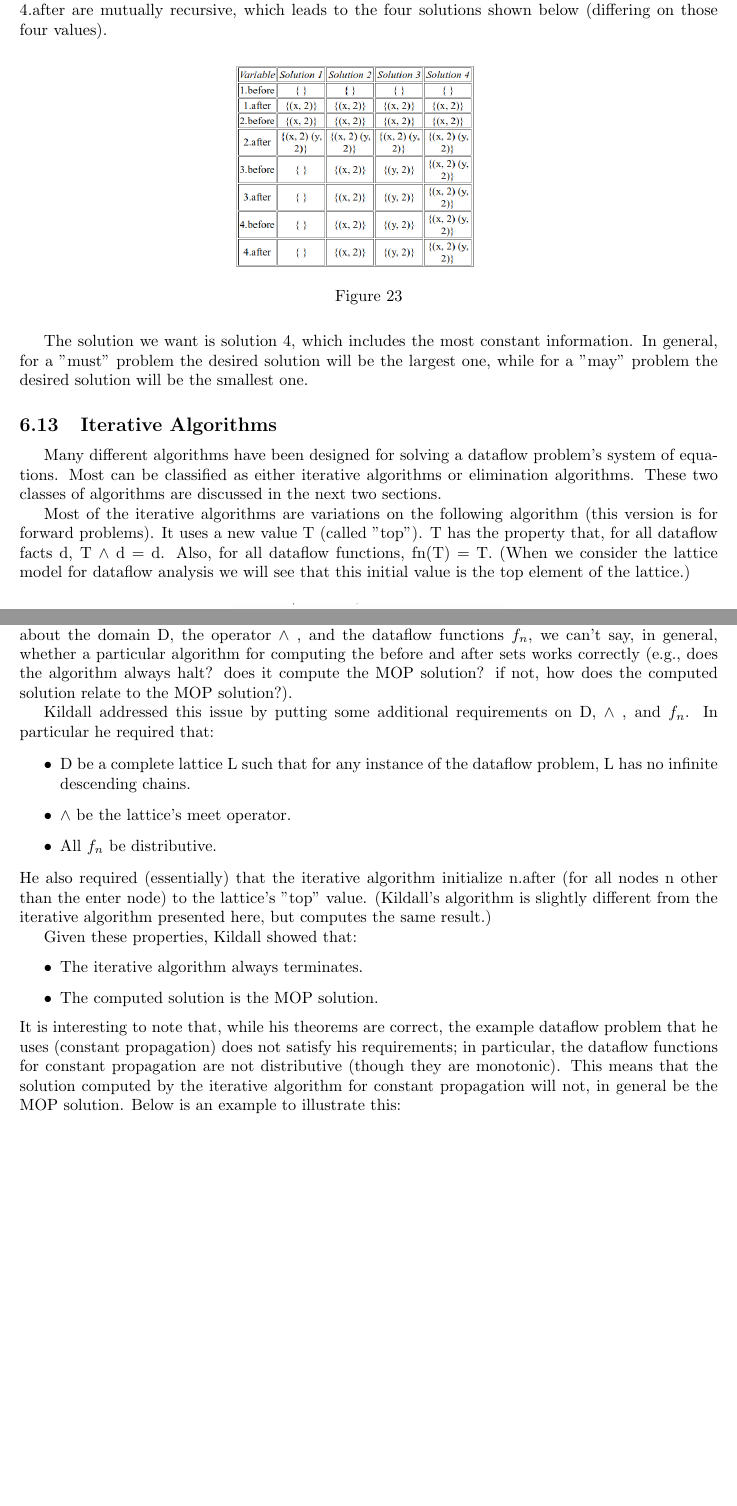
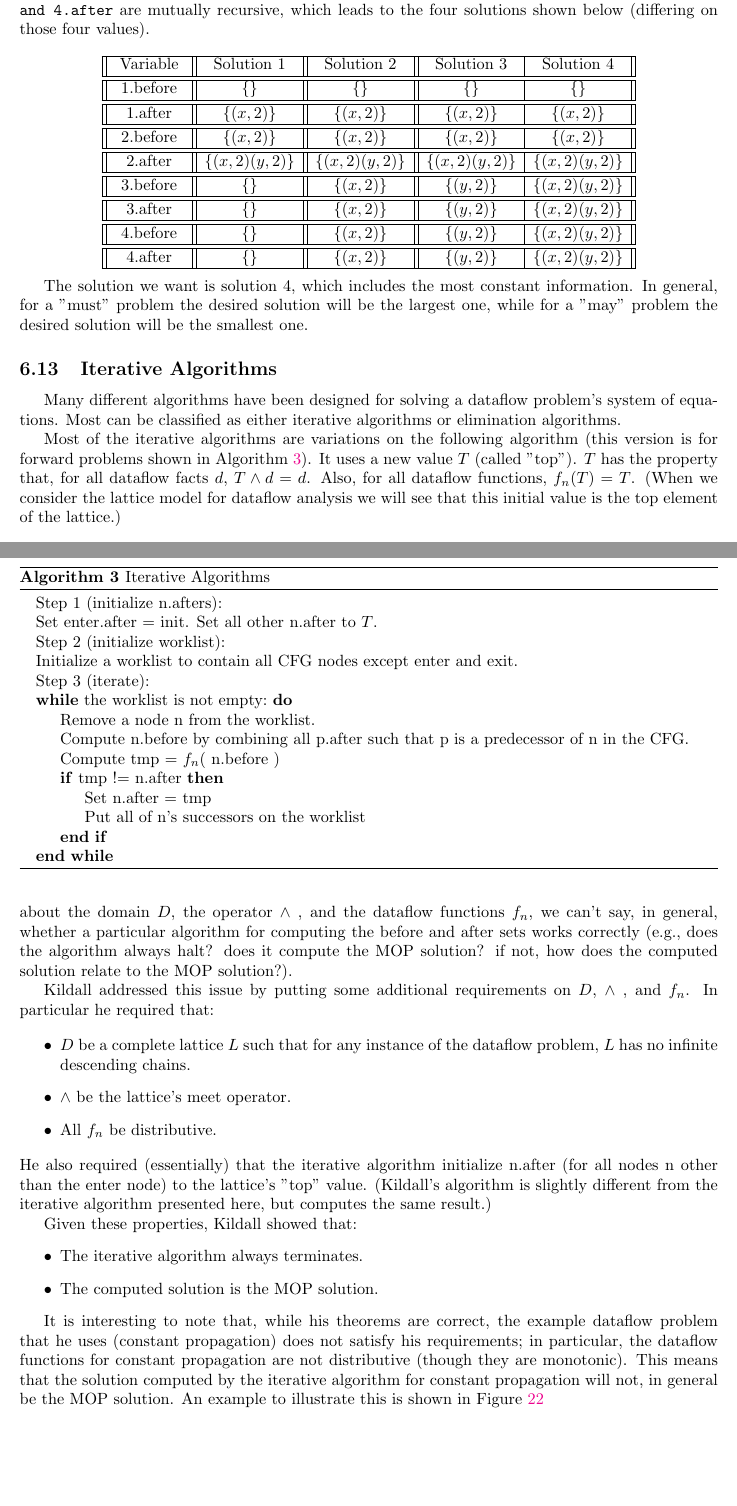
Before and after one commit to liusy58/CompilerNotes, a LaTeX document (main.tex, which reads Foundations of Data Flow Analysis.tex): two parts of pages 28 and 29 of 168 before the commit and two parts of pages 28 and 29 of 169 after it, joined at a grey line, cut so that both start at the same text, the shorter picture padded with empty space. Compiled offline with pdfLaTeX.

Commit message:
modify DFA

```diff
--- a/Foundations of Data Flow Analysis.tex
+++ b/Foundations of Data Flow Analysis.tex
@@ -334,17 +336,21 @@ The equations for constant propagation are as follows:
-	\label{fig:p212}
-\end{figure}
-
-
-Because of the cycle in the example CFG, the equations for 3.before,
-3.after, 4.before, and 4.after are mutually recursive, which leads to the
+Because of the cycle in the example CFG, the equations for  \texttt{3.before,
+3.after, 4.before, and 4.after} are mutually recursive, which leads to the
 four solutions shown below (differing on those four values).
 
-\begin{figure}[H]
-	\centering
-	\includegraphics[width=0.4\textwidth]{p213.png}
-	\caption{}
-	\label{fig:p213}
-\end{figure}
+$$
+	\begin{array}{||c||c||c||c|c||}
+		\hline \text { Variable }        & \text { Solution 1 } & \text { Solution 2 } & \text { Solution 3 } & \text { Solution 4 } \\
+		\hline \hline \text { 1.before } & \{\}                 & \{\}                 & \{\}                 & \{\}                 \\
+		\hline \hline \text { 1.after }  & \{(x, 2)\}           & \{(x, 2)\}           & \{(x, 2)\}           & \{(x, 2)\}           \\
+		\hline \hline \text { 2.before } & \{(x, 2)\}           & \{(x, 2)\}           & \{(x, 2)\}           & \{(x, 2)\}           \\
+		\hline \hline \text { 2.after }  & \{(x, 2)(y, 2)\}     & \{(x, 2)(y, 2)\}     & \{(x, 2)(y, 2)\}     & \{(x, 2)(y, 2)\}     \\
+		\hline \hline \text { 3.before } & \{\}                 & \{(x, 2)\}           & \{(y, 2)\}           & \{(x, 2)(y, 2)\}     \\
+		\hline \hline \text { 3.after }  & \{\}                 & \{(x, 2)\}           & \{(y, 2)\}           & \{(x, 2)(y, 2)\}     \\
+		\hline \hline \text { 4.before } & \{\}                 & \{(x, 2)\}           & \{(y, 2)\}           & \{(x, 2)(y, 2)\}     \\
+		\hline \hline \text { 4.after }  & \{\}                 & \{(x, 2)\}           & \{(y, 2)\}           & \{(x, 2)(y, 2)\}     \\
+		\hline
+	\end{array}
+$$
 
 The solution we want is solution 4, which includes the most constant
 information. In general, for a "must" problem the desired solution will be
@@ -356,14 +362,13 @@ while for a "may" problem the desired solution will be the smallest one.
 
 Many different algorithms have been designed for solving a dataflow
 problem's system of equations. Most can be classified as either
-iterative algorithms or elimination algorithms. These two classes
-of algorithms are discussed in the next two sections.
+iterative algorithms or elimination algorithms.
 
 
 Most of the iterative algorithms are variations on the following
-algorithm (this version is for forward problems). It uses a new
-value T (called "top"). T has the property that, for all dataflow
-facts d, T $\wedge$ d = d. Also, for all dataflow functions, fn(T) = T.
+algorithm (this version is for forward problems shown in Algorithm \ref{alg:Iterative Algorithms}). It uses a new
+value $T$ (called "top"). $T$ has the property that, for all dataflow
+facts $d$, $T \wedge d = d$. Also, for all dataflow functions, $f_n(T) = T$.
 (When we consider the lattice model for dataflow analysis we
 will see that this initial value is the top element of the lattice.)
 
@@ -380,3 +380,22 @@ will see that this initial value is the top element of the lattice.)
+\begin{algorithm}
+	\caption{Iterative Algorithms}\label{alg:Iterative Algorithms}
+	\begin{algorithmic}
+		\State{Step 1 (initialize n.afters):}
+		\State{Set enter.after = init. Set all other n.after to $T$.}
+		\State{Step 2 (initialize worklist):}
+		\State{Initialize a worklist to contain all CFG nodes except enter and exit.}
+		\State{Step 3 (iterate):}
+		\While{the worklist is not empty:}
+		\State{Remove a node n from the worklist.}
+		\State{Compute n.before by combining all p.after such that p is a predecessor of n in the CFG.}
+		\State{Compute tmp = $f_n$( n.before )}
+		\If{tmp != n.after}
+		\State{Set n.after = tmp}
+		\State{Put all of n's successors on the worklist}
+		\EndIf
+		\EndWhile
+	\end{algorithmic}
+\end{algorithm}
 
 
 \subsection{Kildall's Lattice Framework for Dataflow Analysis}
@@ -420,13 +439,14 @@ Given these properties, Kildall showed that:
 	\item The computed solution is the MOP solution.
 
 \end{itemize}
+
 It is interesting to note that, while his theorems are correct,
 the example dataflow problem that he uses (constant propagation)
 does not satisfy his requirements; in particular, the dataflow functions for
 constant propagation are not distributive (though they are monotonic).
 This means that the solution computed by the iterative algorithm for constant
-propagation will not, in general be the MOP solution. Below is an example to
-illustrate this:
+propagation will not, in general be the MOP solution. An example to
+illustrate this is shown in Figure \ref{fig:p216}
 
 
 \begin{figure}[H]
@@ -436,0 +455 @@ illustrate this:
+	\caption{An example to illustrate that the
```
Also changed, not shown: main.bib (+11 -0 lines), template.tex (+14 -0 lines), images/p215.pdf (added), images/p215.png (added), images/p216.png (added), images/p216.svg (added), Foundations of Data Flow Analysis.tex (187 more changed lines). Lines whose indentation alone changed are shown as unchanged.
